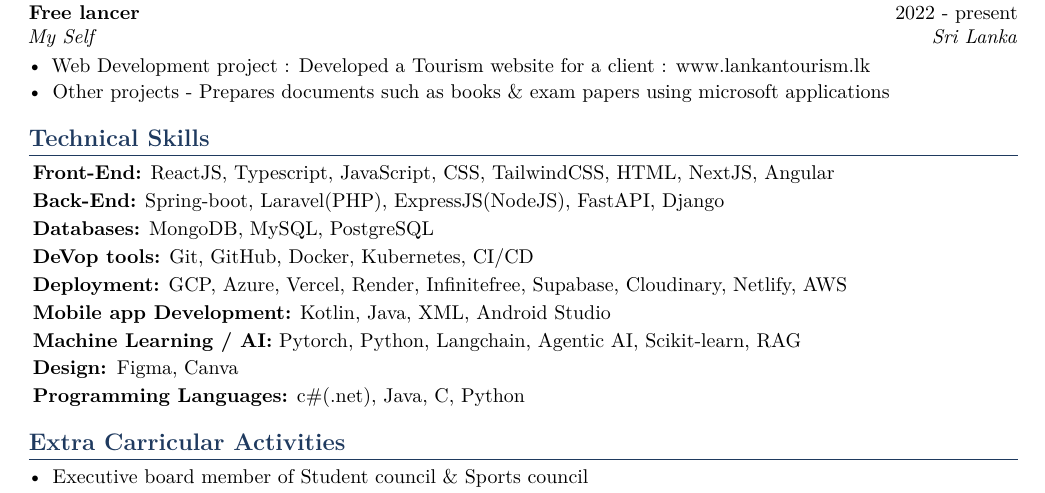
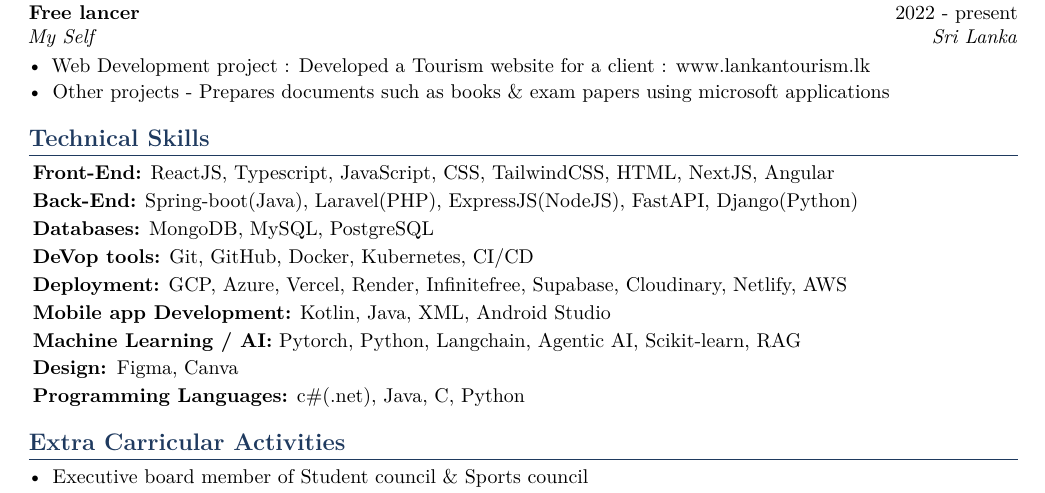
Before and after one commit to musharraf-Mac/My_CV, a LaTeX CV (Resume/Musharraf_CV_Lat.tex): part of page 2 of 2, cut so that both start at the same text. Compiled offline with pdfLaTeX.

Commit message:
minor changes

```diff
--- a/Resume/Musharraf_CV_Lat.tex
+++ b/Resume/Musharraf_CV_Lat.tex
@@ -149,7 +149,7 @@ Results-driven IT undergraduate with a strong foundation in programming, data pr
 \section{Technical Skills}
 \begin{itemize}[leftmargin=2pt, label={}, itemsep=2pt]
   \item \textbf{Front-End:} ReactJS, Typescript, JavaScript, CSS, TailwindCSS, HTML, NextJS, Angular
-  \item \textbf{Back-End:} Spring-boot, Laravel(PHP), ExpressJS(NodeJS), FastAPI, Django
+  \item \textbf{Back-End:} Spring-boot(Java), Laravel(PHP), ExpressJS(NodeJS), FastAPI, Django(Python)
   \item \textbf{Databases:} MongoDB, MySQL, PostgreSQL
   \item \textbf{DeVop tools:} Git, GitHub, Docker, Kubernetes, CI/CD
   \item \textbf{Deployment:} GCP, Azure, Vercel, Render, Infinitefree, Supabase, Cloudinary, Netlify, AWS
```
Also changed, not shown: Resume/Musharraf_CV_Lat.pdf.
